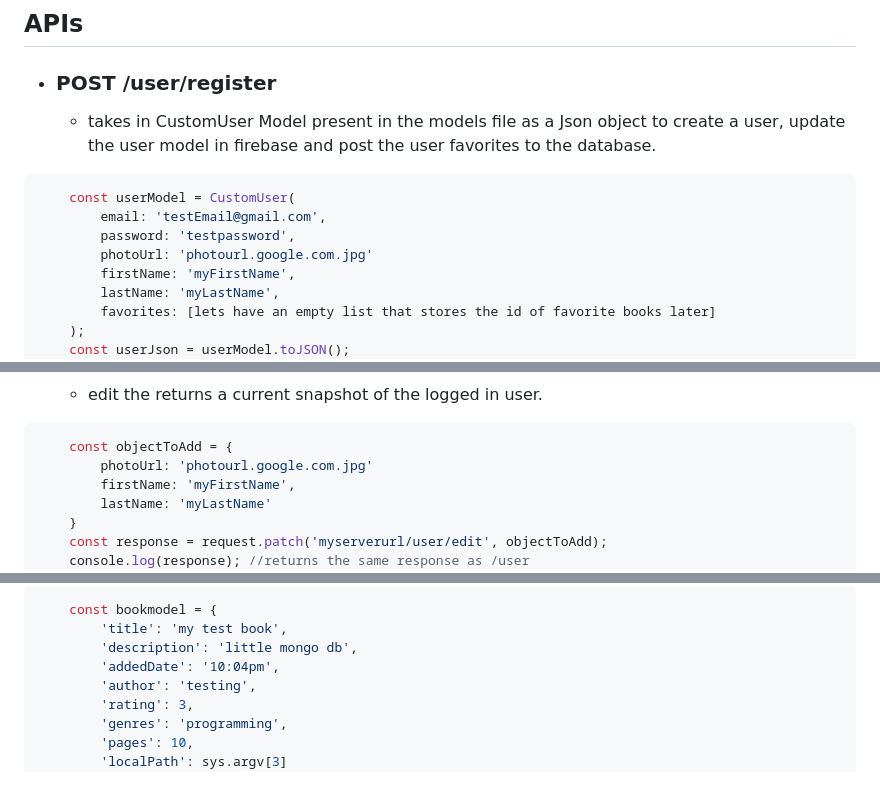
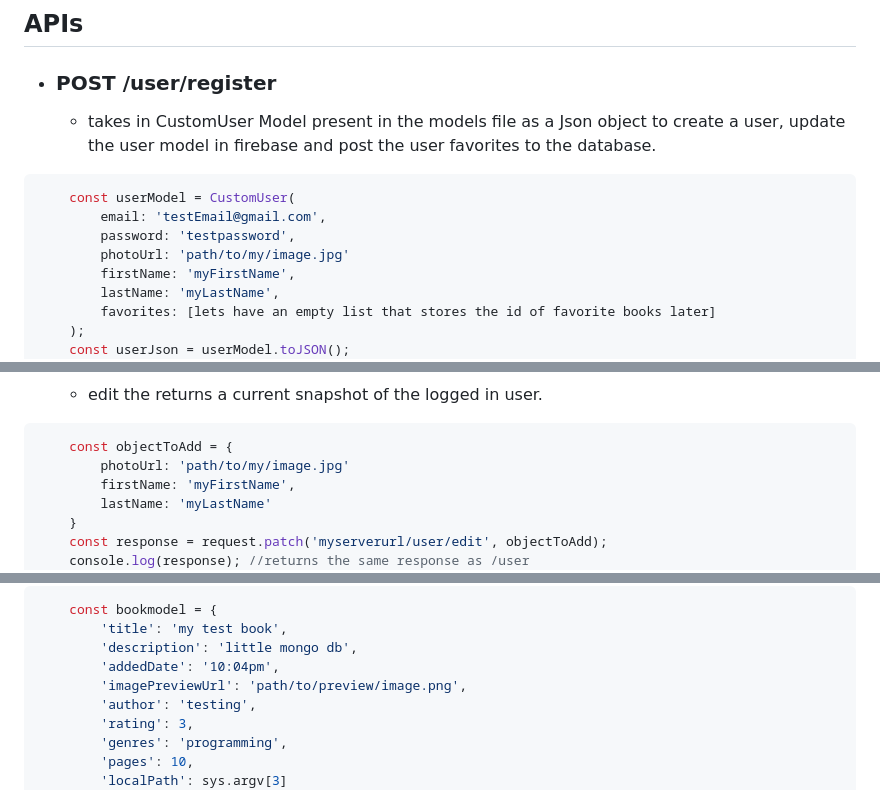
Before and after one commit to Felixdiamond/E-Readify, a Markdown page: README.md, 3 parts joined by grey strips. GitHub-like rendering.

````diff
--- a/README.md
+++ b/README.md
@@ -50,7 +50,7 @@ The APIs are now ready for use
     const userModel = CustomUser(
         email: 'testEmail@gmail.com',
         password: 'testpassword',
-        photoUrl: 'photourl.google.com.jpg'
+        photoUrl: 'path/to/my/image.jpg'
         firstName: 'myFirstName',
         lastName: 'myLastName',
         favorites: [lets have an empty list that stores the id of favorite books later]
@@ -127,7 +127,7 @@ The APIs are now ready for use
 
 ```c
     const objectToAdd = {
-        photoUrl: 'photourl.google.com.jpg'
+        photoUrl: 'path/to/my/image.jpg'
         firstName: 'myFirstName',
         lastName: 'myLastName'
     }
@@ -206,6 +206,7 @@ The APIs are now ready for use
         'title': 'my test book',
         'description': 'little mongo db',
         'addedDate': '10:04pm',
+        'imagePreviewUrl': 'path/to/preview/image.png',
         'author': 'testing',
         'rating': 3,
         'genres': 'programming',
````
